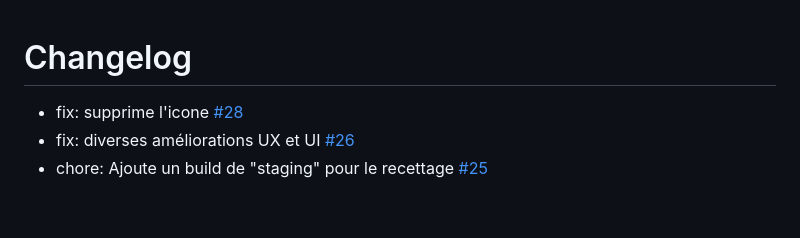
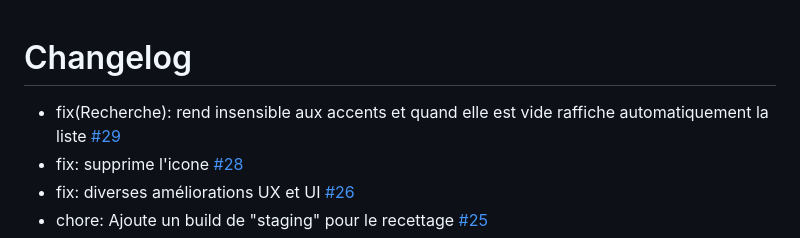
Before and after one commit to betagouv/Resultats-Elections-FPT, a Markdown page: CHANGELOG.md, the part around the change. Rendered like a GitHub page; blank space fills up the shorter version.

Commit message:
Ajoute une note de changement

```diff
--- a/CHANGELOG.md
+++ b/CHANGELOG.md
@@ -1,5 +1,6 @@
 # Changelog
 
+- fix(Recherche): rend insensible aux accents et quand elle est vide raffiche automatiquement la liste [#29](https://github.com/betagouv/Resultats-Elections-FPT/pull/29)
 - fix: supprime l'icone [#28](https://github.com/betagouv/Resultats-Elections-FPT/pull/28)
 - fix: diverses améliorations UX et UI [#26](https://github.com/betagouv/Resultats-Elections-FPT/pull/26)
 - chore: Ajoute un build de "staging" pour le recettage [#25](https://github.com/betagouv/Resultats-Elections-FPT/pull/25)
```
